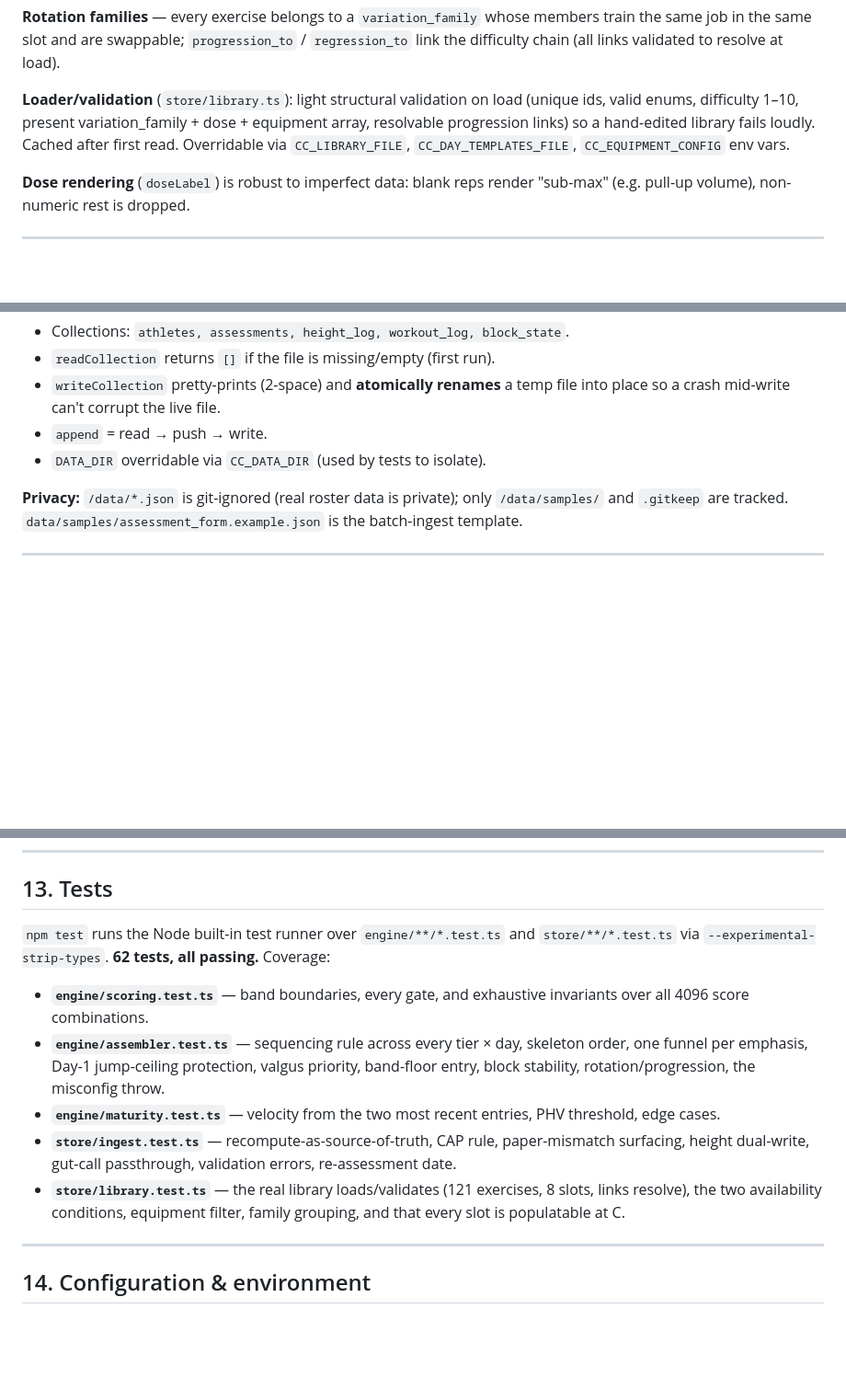
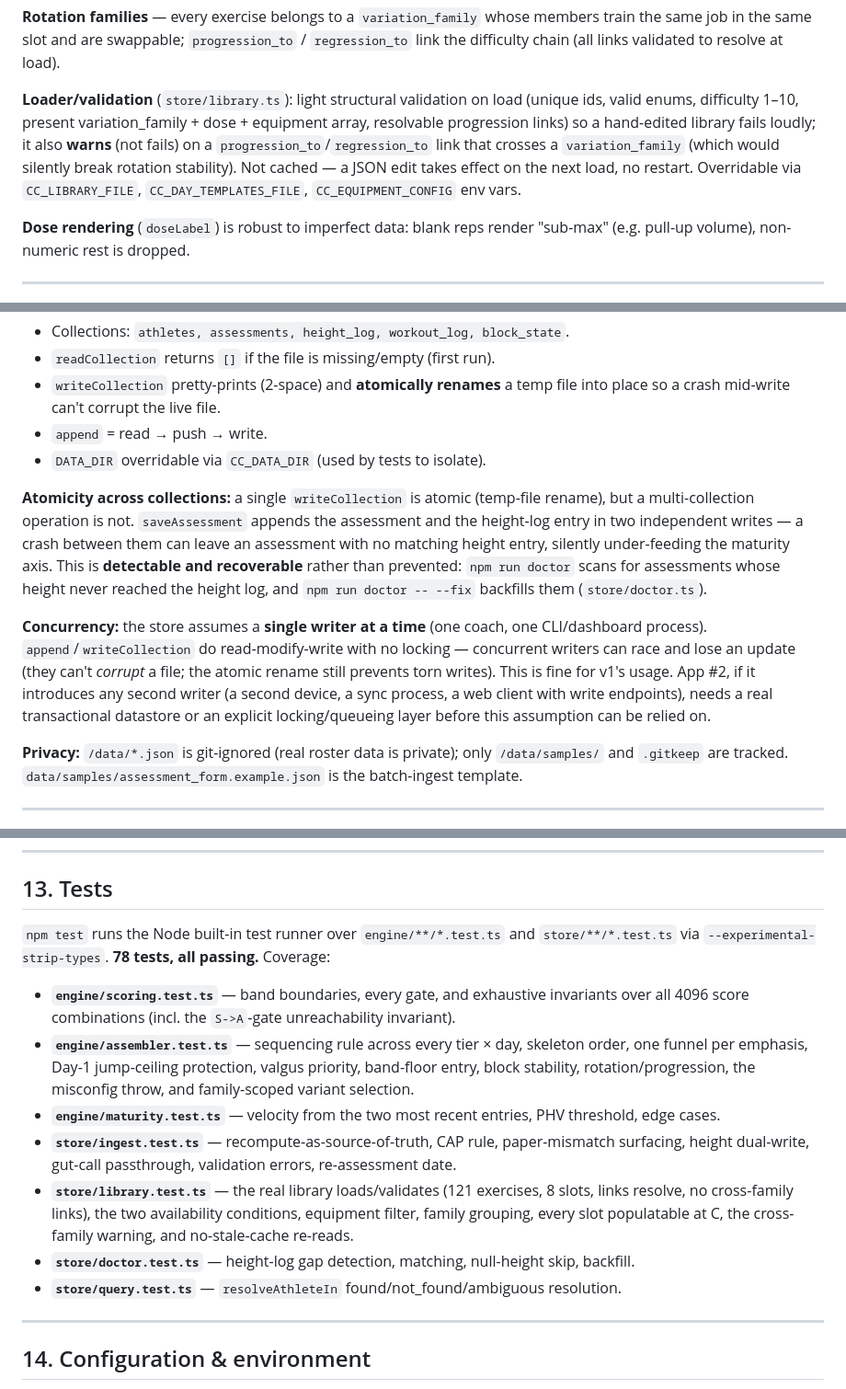
Before and after one commit to dgoodly/youth-coaching-command-center, a Markdown page: AS_BUILT_SPEC.md, 3 parts joined by grey strips. Shown at 92% size. Rendered like a GitHub page; blank space fills up the shorter version.

Commit message:
Document concurrency assumption + sync spec with fixes #1/#3/#4/#5
Add the single-writer concurrency assumption to AS_BUILT_SPEC.md section 10
(no locking; concurrent writers can lose an update but not corrupt a file;
app #2 needs a transactional store before adding a second writer).

Also refresh the spec for changes landed in this pass: the non-atomic
assessment+height dual-write and its "npm run doctor" recovery (sections
10/11), the library loader now warns on cross-family links and no longer
caches (section 6), the doctor + query modules in the architecture map
(section 2), and the test count/coverage (62 -> 78 tests, section 13).

```diff
--- a/AS_BUILT_SPEC.md
+++ b/AS_BUILT_SPEC.md
@@ -174,8 +176,10 @@ difficulty chain (all links validated to resolve at load).
 
 **Loader/validation** (`store/library.ts`): light structural validation on load (unique ids, valid
 enums, difficulty 1–10, present variation_family + dose + equipment array, resolvable progression
-links) so a hand-edited library fails loudly. Cached after first read. Overridable via
-`CC_LIBRARY_FILE`, `CC_DAY_TEMPLATES_FILE`, `CC_EQUIPMENT_CONFIG` env vars.
+links) so a hand-edited library fails loudly; it also **warns** (not fails) on a
+`progression_to`/`regression_to` link that crosses a `variation_family` (which would silently break
+rotation stability). Not cached — a JSON edit takes effect on the next load, no restart. Overridable
+via `CC_LIBRARY_FILE`, `CC_DAY_TEMPLATES_FILE`, `CC_EQUIPMENT_CONFIG` env vars.
 
 **Dose rendering** (`doseLabel`) is robust to imperfect data: blank reps render "sub-max"
 (e.g. pull-up volume), non-numeric rest is dropped.
@@ -263,6 +267,20 @@ Plain JSON files under `/data`, one per collection, each an array — chosen for
 - `append` = read → push → write.
 - `DATA_DIR` overridable via `CC_DATA_DIR` (used by tests to isolate).
 
+**Atomicity across collections:** a single `writeCollection` is atomic (temp-file rename), but a
+multi-collection operation is not. `saveAssessment` appends the assessment and the height-log entry
+in two independent writes — a crash between them can leave an assessment with no matching height
+entry, silently under-feeding the maturity axis. This is **detectable and recoverable** rather than
+prevented: `npm run doctor` scans for assessments whose height never reached the height log, and
+`npm run doctor -- --fix` backfills them (`store/doctor.ts`).
+
+**Concurrency:** the store assumes a **single writer at a time** (one coach, one CLI/dashboard
+process). `append`/`writeCollection` do read-modify-write with no locking — concurrent writers can
+race and lose an update (they can't *corrupt* a file; the atomic rename still prevents torn writes).
+This is fine for v1's usage. App #2, if it introduces any second writer (a second device, a sync
+process, a web client with write endpoints), needs a real transactional datastore or an explicit
+locking/queueing layer before this assumption can be relied on.
+
 **Privacy:** `/data/*.json` is git-ignored (real roster data is private); only `/data/samples/`
 and `.gitkeep` are tracked. `data/samples/assessment_form.example.json` is the batch-ingest template.
 
@@ -307,19 +329,21 @@ Plain `node:http`, no deps, server-rendered HTML read live from the JSON store.
 ## 13. Tests
 
 `npm test` runs the Node built-in test runner over `engine/**/*.test.ts` and `store/**/*.test.ts`
-via `--experimental-strip-types`. **62 tests, all passing.** Coverage:
+via `--experimental-strip-types`. **78 tests, all passing.** Coverage:
 
 - **`engine/scoring.test.ts`** — band boundaries, every gate, and exhaustive invariants over all
-  4096 score combinations.
+  4096 score combinations (incl. the `S->A`-gate unreachability invariant).
 - **`engine/assembler.test.ts`** — sequencing rule across every tier × day, skeleton order, one
   funnel per emphasis, Day-1 jump-ceiling protection, valgus priority, band-floor entry, block
-  stability, rotation/progression, the misconfig throw.
+  stability, rotation/progression, the misconfig throw, and family-scoped variant selection.
 - **`engine/maturity.test.ts`** — velocity from the two most recent entries, PHV threshold, edge cases.
 - **`store/ingest.test.ts`** — recompute-as-source-of-truth, CAP rule, paper-mismatch surfacing,
   height dual-write, gut-call passthrough, validation errors, re-assessment date.
 - **`store/library.test.ts`** — the real library loads/validates (121 exercises, 8 slots, links
-  resolve), the two availability conditions, equipment filter, family grouping, and that every slot
-  is populatable at C.
+  resolve, no cross-family links), the two availability conditions, equipment filter, family
+  grouping, every slot populatable at C, the cross-family warning, and no-stale-cache re-reads.
+- **`store/doctor.test.ts`** — height-log gap detection, matching, null-height skip, backfill.
+- **`store/query.test.ts`** — `resolveAthleteIn` found/not_found/ambiguous resolution.
 
 ---
 
```
Also changed, not shown: other parts of AS_BUILT_SPEC.md (+6 -0 lines).
